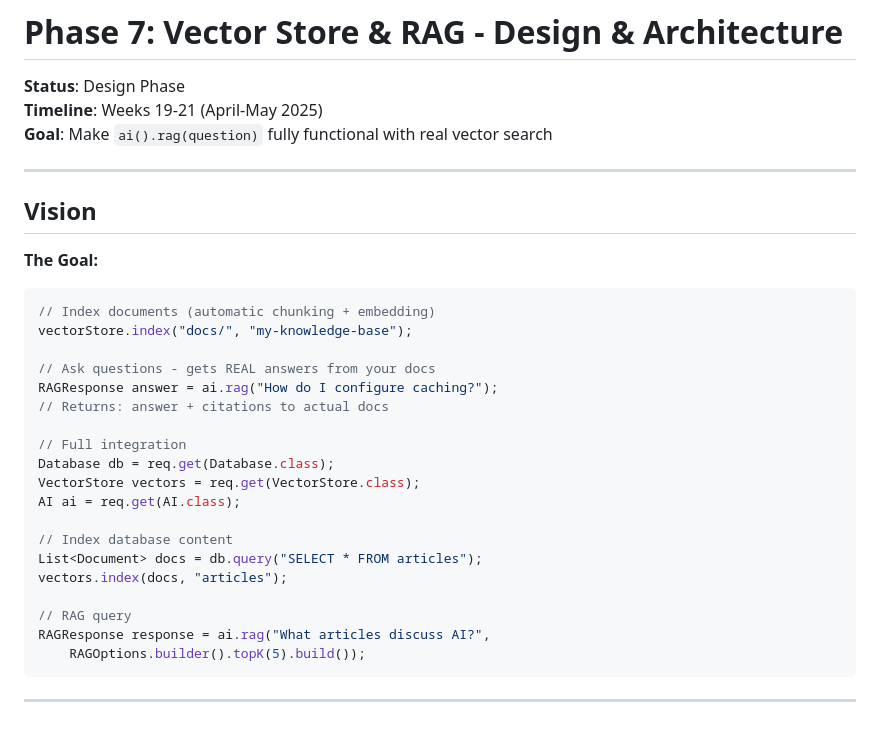
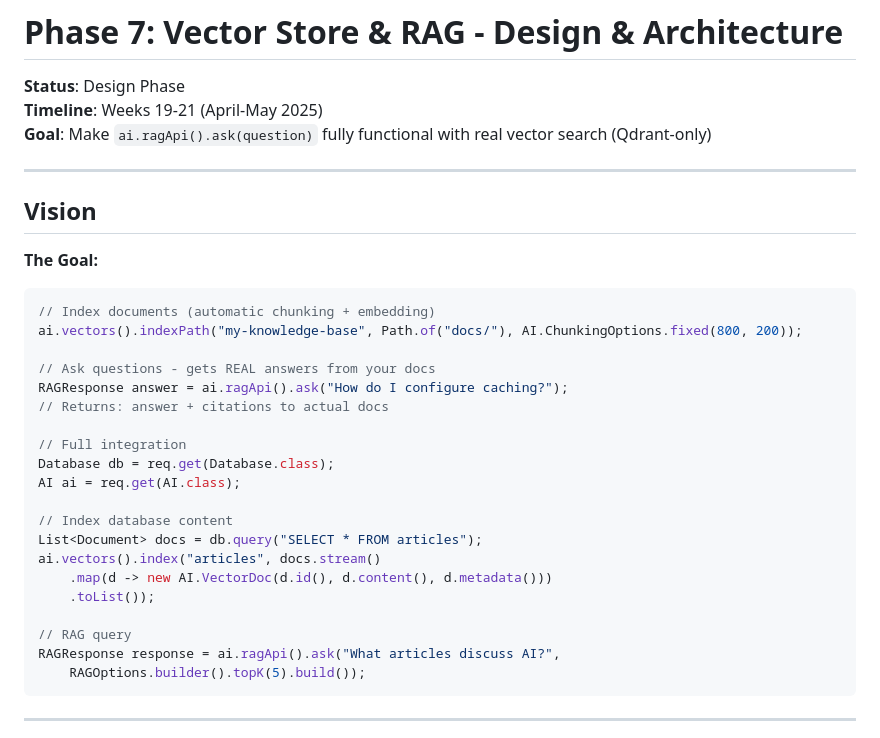
Before and after one commit to akilisha/roya-express, a Markdown page: docs/PHASE7_DESIGN.md, the part around the change. Rendered like a GitHub page.

Commit message:
docs: unify AI surfaces across PHASE7_DESIGN, ROADMAP, MILESTONES; switch to ai.llm()/ragApi()

````diff
--- a/docs/PHASE7_DESIGN.md
+++ b/docs/PHASE7_DESIGN.md
@@ -2,7 +2,7 @@
 
 **Status**: Design Phase
 **Timeline**: Weeks 19-21 (April-May 2025)
-**Goal**: Make `ai().rag(question)` fully functional with real vector search
+**Goal**: Make `ai.ragApi().ask(question)` fully functional with real vector search (Qdrant-only)
 
 ---
 
@@ -11,23 +11,24 @@
 **The Goal:**
 ```java
 // Index documents (automatic chunking + embedding)
-vectorStore.index("docs/", "my-knowledge-base");
+ai.vectors().indexPath("my-knowledge-base", Path.of("docs/"), AI.ChunkingOptions.fixed(800, 200));
 
 // Ask questions - gets REAL answers from your docs
-RAGResponse answer = ai.rag("How do I configure caching?");
+RAGResponse answer = ai.ragApi().ask("How do I configure caching?");
 // Returns: answer + citations to actual docs
 
 // Full integration
 Database db = req.get(Database.class);
-VectorStore vectors = req.get(VectorStore.class);
 AI ai = req.get(AI.class);
 
 // Index database content
 List<Document> docs = db.query("SELECT * FROM articles");
-vectors.index(docs, "articles");
+ai.vectors().index("articles", docs.stream()
+    .map(d -> new AI.VectorDoc(d.id(), d.content(), d.metadata()))
+    .toList());
 
 // RAG query
-RAGResponse response = ai.rag("What articles discuss AI?",
+RAGResponse response = ai.ragApi().ask("What articles discuss AI?",
     RAGOptions.builder().topK(5).build());
 ```
 
````
Also changed, not shown: docs/MILESTONES.md (+5 -5 lines), docs/ROADMAP.md (+5 -5 lines).
